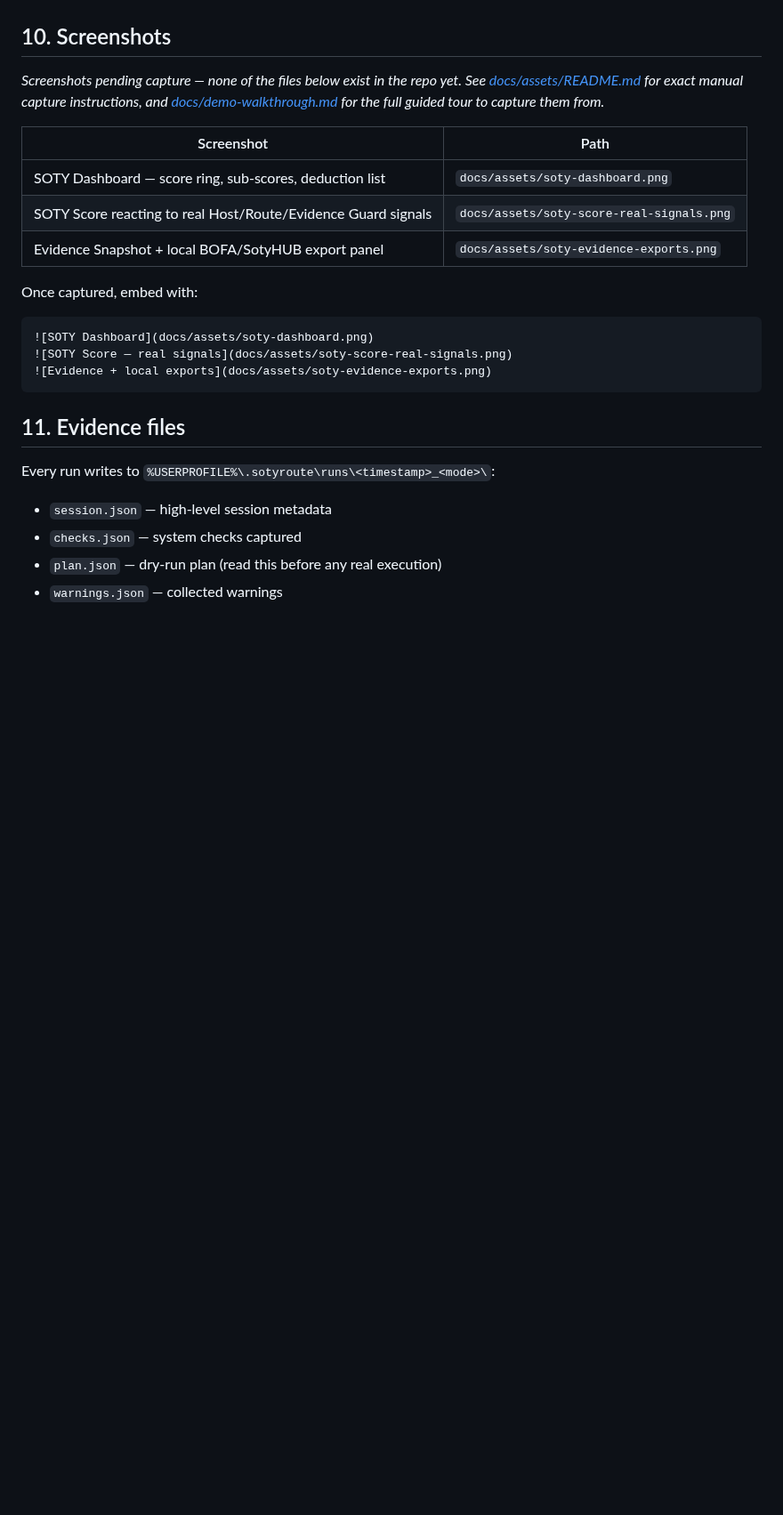
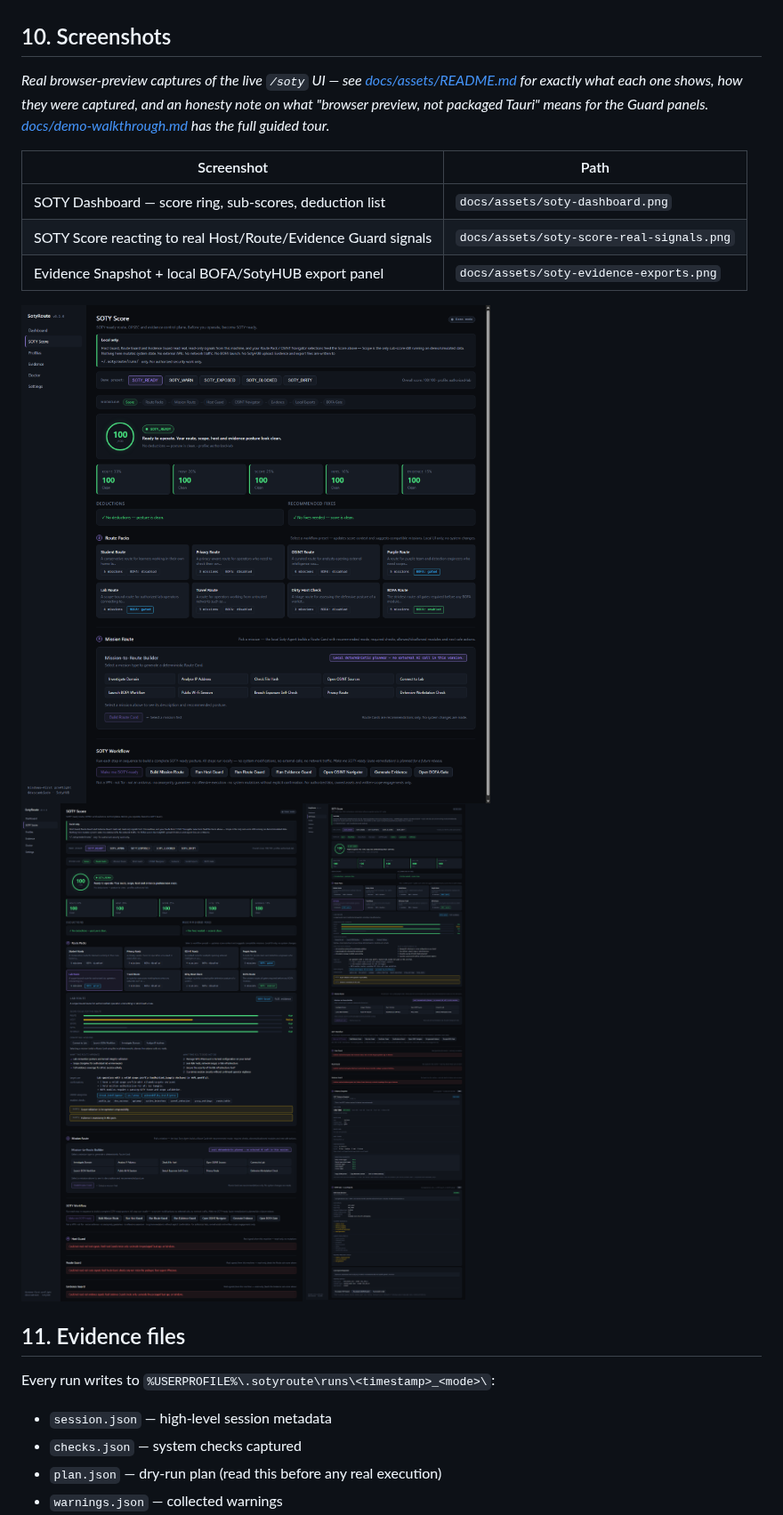
Before and after one commit to descambiado/SotyRoute, a Markdown page: README.md, the part around the change. Shown at 89% size. GitHub-like rendering; pictures changed too: docs/assets/soty-dashboard.png (added), docs/assets/soty-evidence-exports.png (added), docs/assets/soty-score-real-signals.png (added); blank space fills up the shorter version.

````diff
--- a/README.md
+++ b/README.md
@@ -189,10 +189,10 @@ All steps run locally. No network traffic. No BOFA launch. No SotyHUB upload.
 
 ## 10. Screenshots
 
-_Screenshots pending capture — none of the files below exist in the repo yet. See
-[docs/assets/README.md](docs/assets/README.md) for exact manual capture instructions, and
-[docs/demo-walkthrough.md](docs/demo-walkthrough.md) for the full guided tour to capture them
-from._
+_Real browser-preview captures of the live `/soty` UI — see
+[docs/assets/README.md](docs/assets/README.md) for exactly what each one shows, how they were
+captured, and an honesty note on what "browser preview, not packaged Tauri" means for the Guard
+panels. [docs/demo-walkthrough.md](docs/demo-walkthrough.md) has the full guided tour._
 
 | Screenshot | Path |
 |---|---|
@@ -200,13 +200,9 @@ from._
 | SOTY Score reacting to real Host/Route/Evidence Guard signals | `docs/assets/soty-score-real-signals.png` |
 | Evidence Snapshot + local BOFA/SotyHUB export panel | `docs/assets/soty-evidence-exports.png` |
 
-Once captured, embed with:
-
-```markdown
 ![SOTY Dashboard](docs/assets/soty-dashboard.png)
 ![SOTY Score — real signals](docs/assets/soty-score-real-signals.png)
 ![Evidence + local exports](docs/assets/soty-evidence-exports.png)
-```
 
 ## 11. Evidence files
 
````
Also changed, not shown: CHANGELOG.md (+27 -0 lines), docs/assets/README.md (+41 -19 lines).
